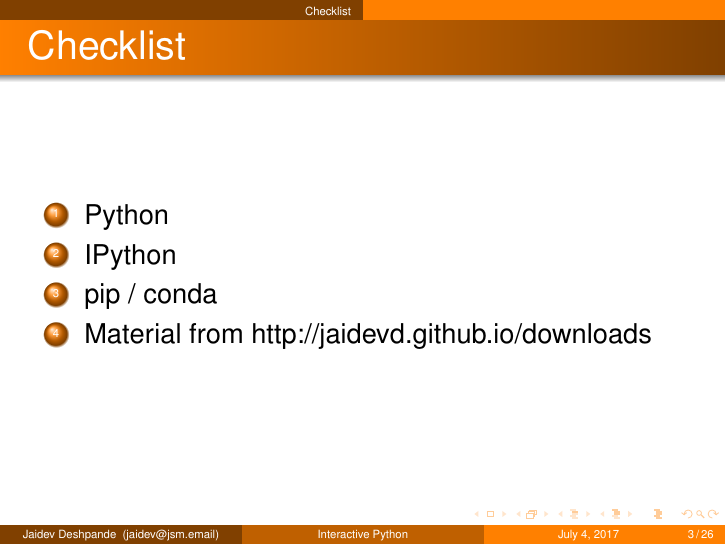
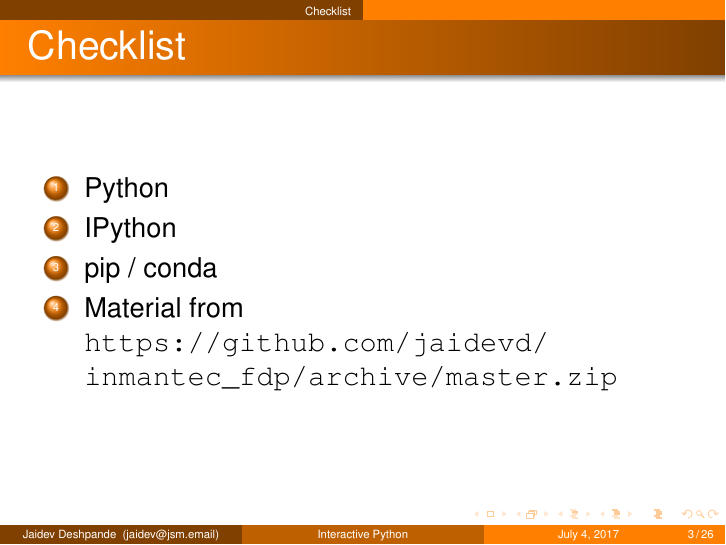
Before and after one commit to jaidevd/inmantec_fdp, LaTeX slides (src/intro.tex): page 3 of 26. Compiled offline with pdfLaTeX.

Commit message:
Add download link in slides

```diff
--- a/src/intro.tex
+++ b/src/intro.tex
@@ -119,7 +119,7 @@ Ltd}
     \item Python
     \item IPython
     \item pip / conda
-    \item Material from http://jaidevd.github.io/downloads
+    \item Material from \url{https://github.com/jaidevd/inmantec_fdp/archive/master.zip}
   \end{enumerate}
 \end{frame}
 
```
